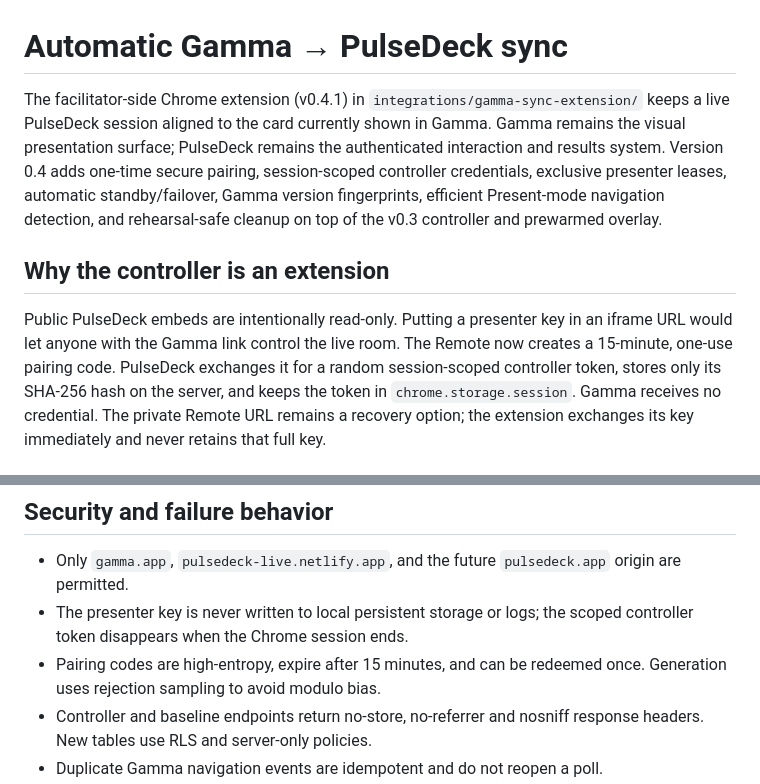
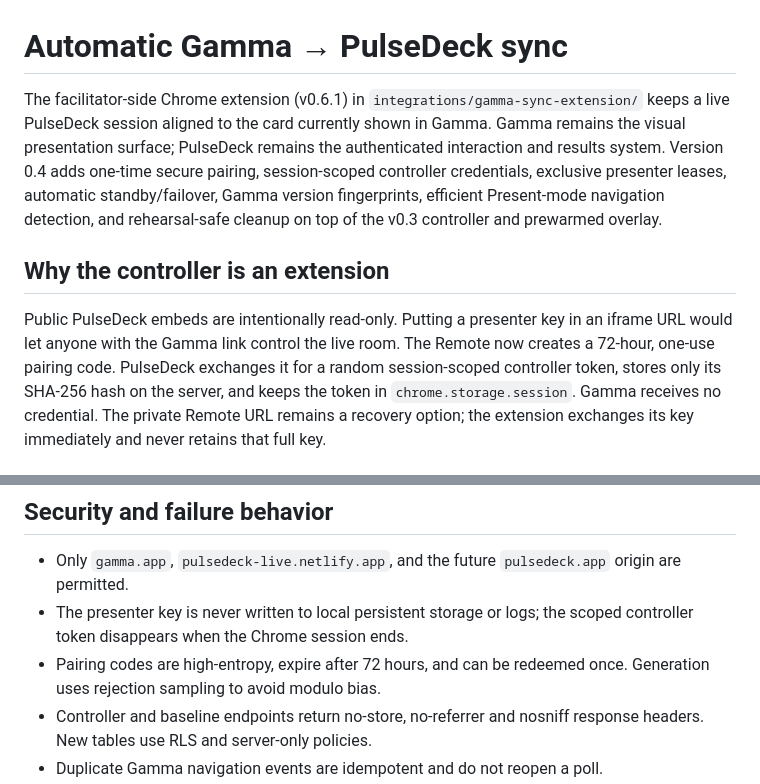
Before and after one commit to ruavira/pulsedeck, a Markdown page: docs/gamma-sync.md, 2 parts joined by grey strips. Drawn GitHub-style.

Commit message:
Document durable Gamma pairing

```diff
--- a/docs/gamma-sync.md
+++ b/docs/gamma-sync.md
@@ -1,6 +1,6 @@
 # Automatic Gamma → PulseDeck sync
 
-The facilitator-side Chrome extension (v0.4.1) in
+The facilitator-side Chrome extension (v0.6.1) in
 `integrations/gamma-sync-extension/` keeps a live PulseDeck session aligned to
 the card currently shown in Gamma. Gamma remains the visual presentation surface;
 PulseDeck remains the authenticated interaction and results system. Version
@@ -13,7 +13,7 @@ cleanup on top of the v0.3 controller and prewarmed overlay.
 
 Public PulseDeck embeds are intentionally read-only. Putting a presenter key in
 an iframe URL would let anyone with the Gamma link control the live room. The
-Remote now creates a 15-minute, one-use pairing code. PulseDeck exchanges it
+Remote now creates a 72-hour, one-use pairing code. PulseDeck exchanges it
 for a random session-scoped controller token, stores only its SHA-256 hash on
 the server, and keeps the token in `chrome.storage.session`. Gamma receives no
 credential. The private Remote URL remains a recovery option; the extension
@@ -94,7 +94,7 @@ inside the authenticated PulseDeck snapshot.
   `pulsedeck.app` origin are permitted.
 - The presenter key is never written to local persistent storage or logs; the
   scoped controller token disappears when the Chrome session ends.
-- Pairing codes are high-entropy, expire after 15 minutes, and can be redeemed
+- Pairing codes are high-entropy, expire after 72 hours, and can be redeemed
   once. Generation uses rejection sampling to avoid modulo bias.
 - Controller and baseline endpoints return no-store, no-referrer and nosniff
   response headers. New tables use RLS and server-only policies.
```
